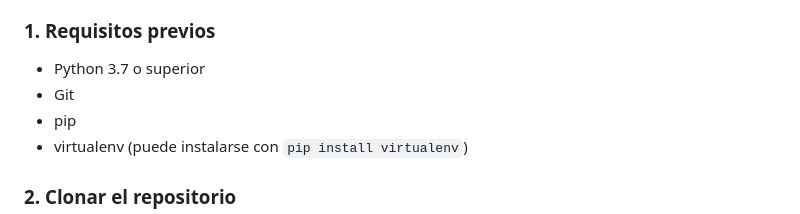
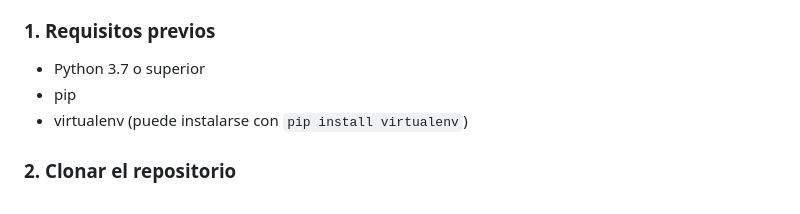
Before and after one commit to iaraoz/vulnerableBankAPI, a Markdown page: README.md, the part around the change. Drawn GitHub-style.

Commit message:
Actualización del archivo README.md

```diff
--- a/README.md
+++ b/README.md
@@ -19,7 +19,6 @@ La base de datos SQLite (`vulnerable_bank.db`) ya viene incluida con datos de ej
 ### 1. Requisitos previos
 
 - Python 3.7 o superior
-- Git
 - pip
 - virtualenv (puede instalarse con `pip install virtualenv`)
 
```
